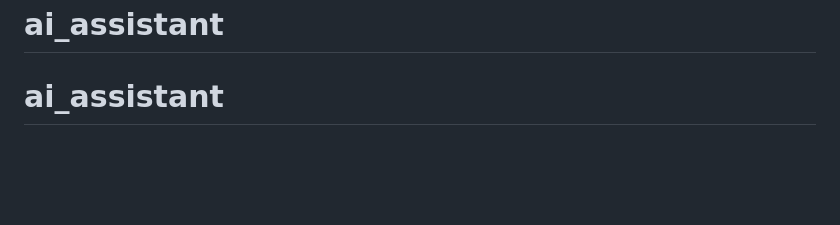
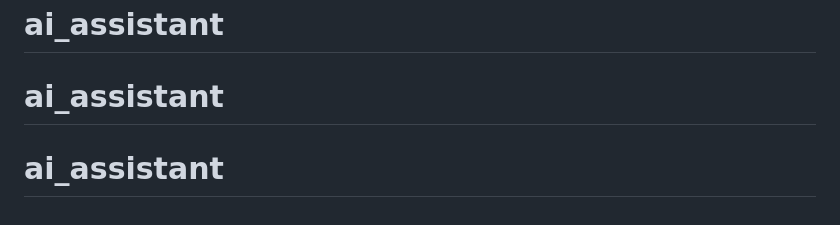
Before and after one commit to GorInKot/ai_assistant, a Markdown page: README.md, the part around the change. Drawn GitHub-style; blank space fills up the shorter version.

```diff
--- a/README.md
+++ b/README.md
@@ -186,3 +186,4 @@ knowledge_base/
 - Открытие/скачивание файлов из UI: ✅
 # ai_assistant
 # ai_assistant
+# ai_assistant
```
